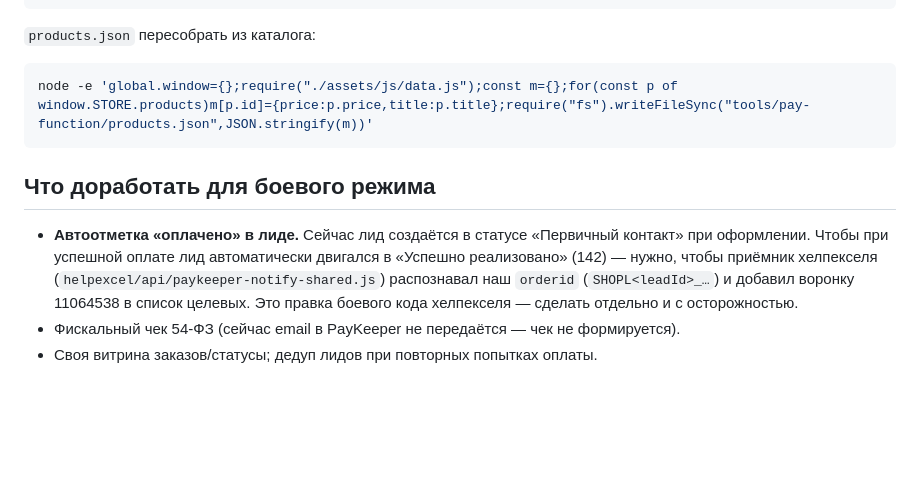
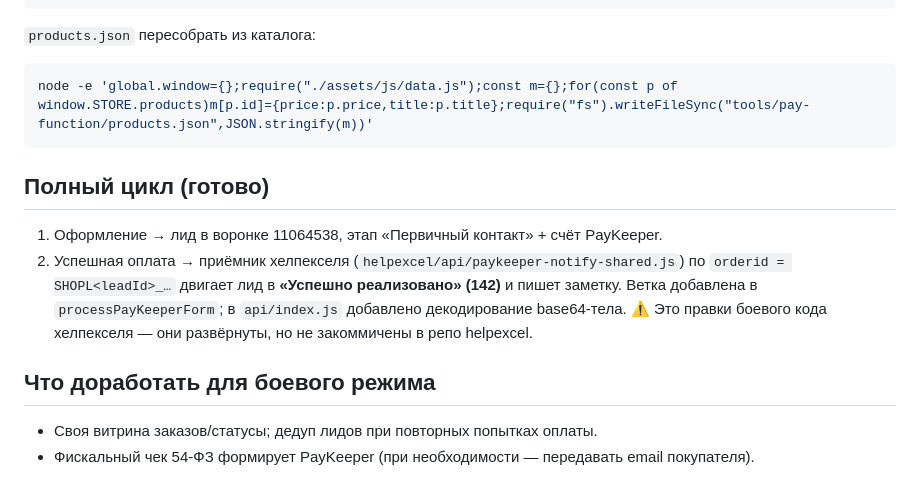
Before and after one commit to 6p9jys596k-byte/izobretim-preview, a Markdown page: tools/pay-function/README.md, the part around the change. GitHub-like rendering; blank space fills up the shorter version.

Commit message:
Оплата двигает лид в «Успешно реализовано» (правки приёмника хелпекселя)

````diff
--- a/tools/pay-function/README.md
+++ b/tools/pay-function/README.md
@@ -40,11 +40,13 @@ yc serverless function version create \
 node -e 'global.window={};require("./assets/js/data.js");const m={};for(const p of window.STORE.products)m[p.id]={price:p.price,title:p.title};require("fs").writeFileSync("tools/pay-function/products.json",JSON.stringify(m))'
 ```
 
+## Полный цикл (готово)
+1. Оформление → лид в воронке 11064538, этап «Первичный контакт» + счёт PayKeeper.
+2. Успешная оплата → приёмник хелпекселя (`helpexcel/api/paykeeper-notify-shared.js`)
+   по `orderid = SHOPL<leadId>_…` двигает лид в **«Успешно реализовано» (142)** и пишет заметку.
+   Ветка добавлена в `processPayKeeperForm`; в `api/index.js` добавлено декодирование base64-тела.
+   ⚠️ Это правки боевого кода хелпекселя — они развёрнуты, но не закоммичены в репо helpexcel.
+
 ## Что доработать для боевого режима
-- **Автоотметка «оплачено» в лиде.** Сейчас лид создаётся в статусе «Первичный контакт»
-  при оформлении. Чтобы при успешной оплате лид автоматически двигался в «Успешно
-  реализовано» (142) — нужно, чтобы приёмник хелпекселя (`helpexcel/api/paykeeper-notify-shared.js`)
-  распознавал наш `orderid` (`SHOPL<leadId>_…`) и добавил воронку 11064538 в список целевых.
-  Это правка боевого кода хелпекселя — сделать отдельно и с осторожностью.
-- Фискальный чек 54-ФЗ (сейчас email в PayKeeper не передаётся — чек не формируется).
 - Своя витрина заказов/статусы; дедуп лидов при повторных попытках оплаты.
+- Фискальный чек 54-ФЗ формирует PayKeeper (при необходимости — передавать email покупателя).
````
